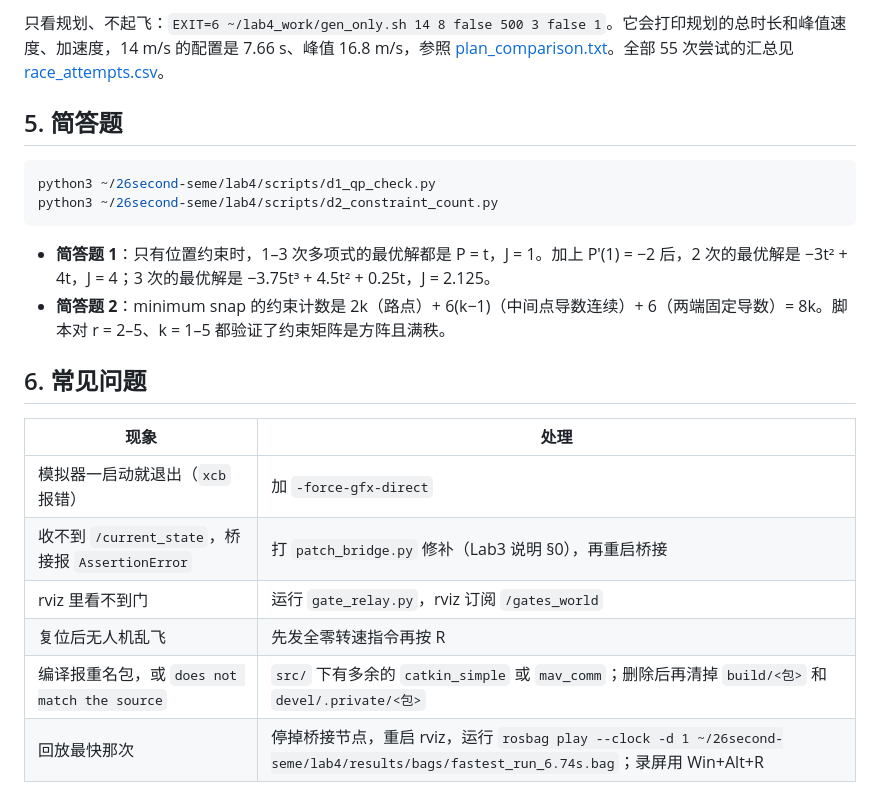
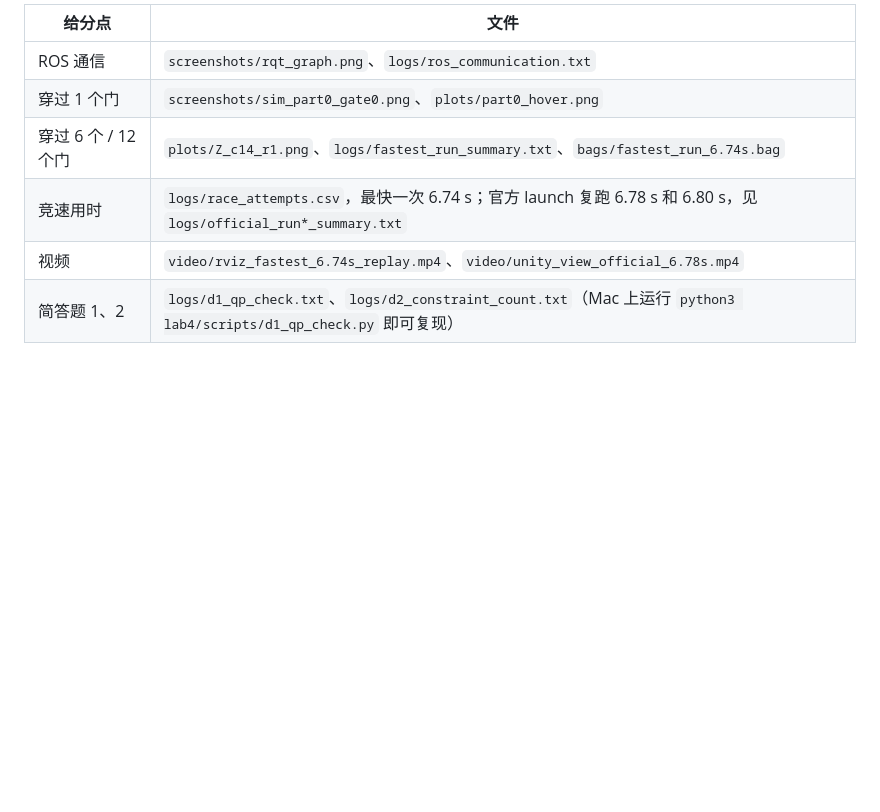
Before and after one commit to Qzz139/LEARN-MIT16.485, a Markdown page: lab4/HUMANS.md, the part around one of its changes. Rendered like a GitHub page; blank space fills up the shorter version.

````diff
--- a/lab4/HUMANS.md
+++ b/lab4/HUMANS.md
@@ -128,22 +129,8 @@ rqt_graph
-只看规划、不起飞：`EXIT=6 ~/lab4_work/gen_only.sh 14 8 false 500 3 false 1`。它会打印规划的总时长和峰值速度、加速度，14 m/s 的配置是 7.66 s、峰值 16.8 m/s，参照 [plan_comparison.txt](results/logs/plan_comparison.txt)。全部 55 次尝试的汇总见 [race_attempts.csv](results/logs/race_attempts.csv)。
-
-## 5. 简答题
-
-```bash
-python3 ~/26second-seme/lab4/scripts/d1_qp_check.py
-python3 ~/26second-seme/lab4/scripts/d2_constraint_count.py
-```
-
-- **简答题 1**：只有位置约束时，1–3 次多项式的最优解都是 P = t，J = 1。加上 P′(1) = −2 后，2 次的最优解是 −3t² + 4t，J = 4；3 次的最优解是 −3.75t³ + 4.5t² + 0.25t，J = 2.125。
-- **简答题 2**：minimum snap 的约束计数是 2k（路点）+ 6(k−1)（中间点导数连续）+ 6（两端固定导数）= 8k。脚本对 r = 2–5、k = 1–5 都验证了约束矩阵是方阵且满秩。
-
-## 6. 常见问题
-
-| 现象 | 处理 |
-| --- | --- |
-| 模拟器一启动就退出（`xcb` 报错） | 加 `-force-gfx-direct` |
-| 收不到 `/current_state`，桥接报 `AssertionError` | 打 `patch_bridge.py` 修补（Lab3 说明 §0），再重启桥接 |
-| rviz 里看不到门 | 运行 `gate_relay.py`，rviz 订阅 `/gates_world` |
-| 复位后无人机乱飞 | 先发全零转速指令再按 R |
-| 编译报重名包，或 `does not match the source` | `src/` 下有多余的 `catkin_simple` 或 `mav_comm`；删除后再清掉 `build/<包>` 和 `devel/.private/<包>` |
-| 回放最快那次 | 停掉桥接节点，重启 rviz，运行 `rosbag play --clock -d 1 ~/26second-seme/lab4/results/bags/fastest_run_6.74s.bag`；录屏用 Win+Alt+R |
+| 给分点 | 文件 |
+|---|---|
+| ROS 通信 | `screenshots/rqt_graph.png`、`logs/ros_communication.txt` |
+| 穿过 1 个门 | `screenshots/sim_part0_gate0.png`、`plots/part0_hover.png` |
+| 穿过 6 个 / 12 个门 | `plots/Z_c14_r1.png`、`logs/fastest_run_summary.txt`、`bags/fastest_run_6.74s.bag` |
+| 竞速用时 | `logs/race_attempts.csv`，最快一次 6.74 s；官方 launch 复跑 6.78 s 和 6.80 s，见 `logs/official_run*_summary.txt` |
+| 视频 | `video/rviz_fastest_6.74s_replay.mp4`、`video/unity_view_official_6.78s.mp4` |
+| 简答题 1、2 | `logs/d1_qp_check.txt`、`logs/d2_constraint_count.txt`（Mac 上运行 `python3 lab4/scripts/d1_qp_check.py` 即可复现） |
````
Also changed, not shown: other parts of lab4/HUMANS.md (+86 -85 lines).
